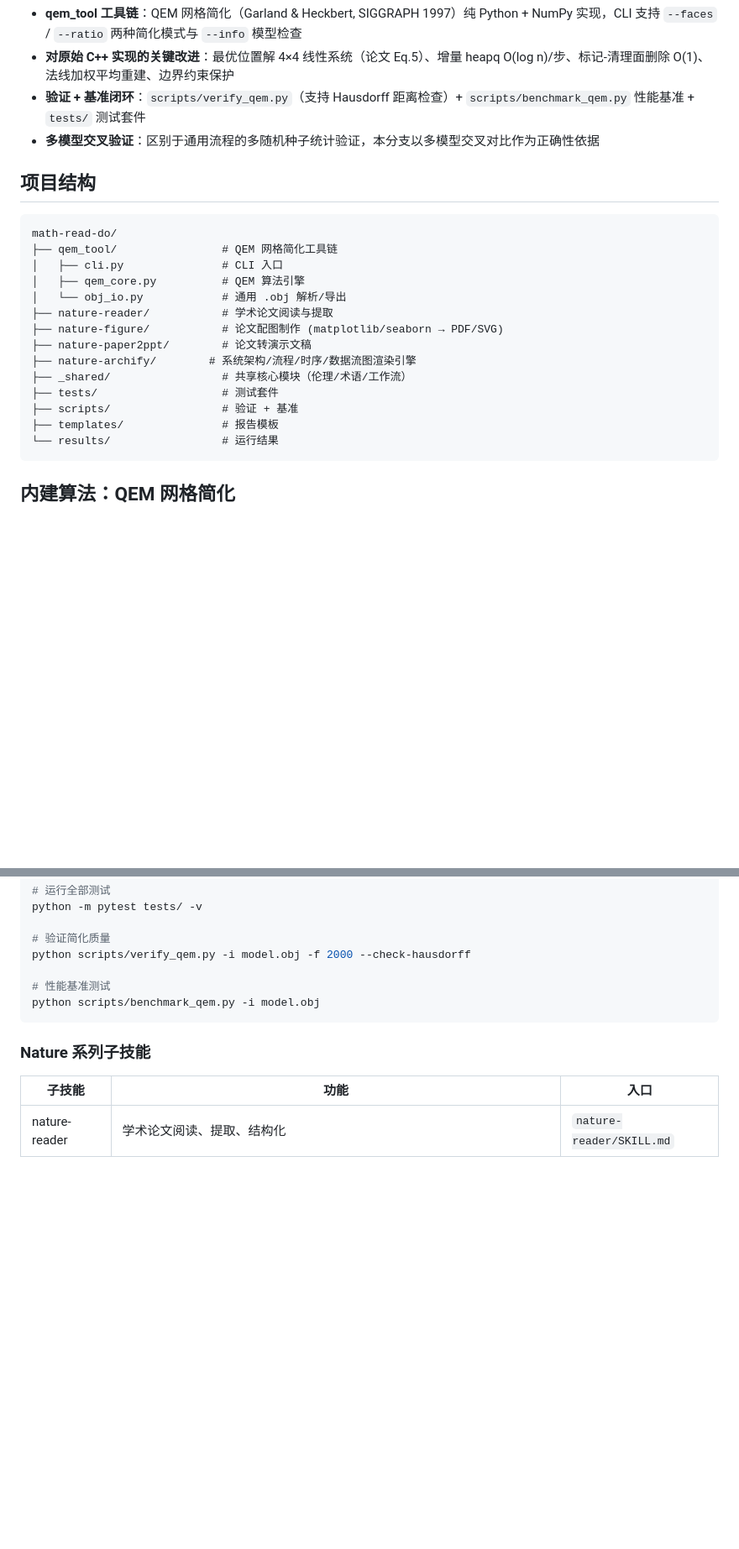
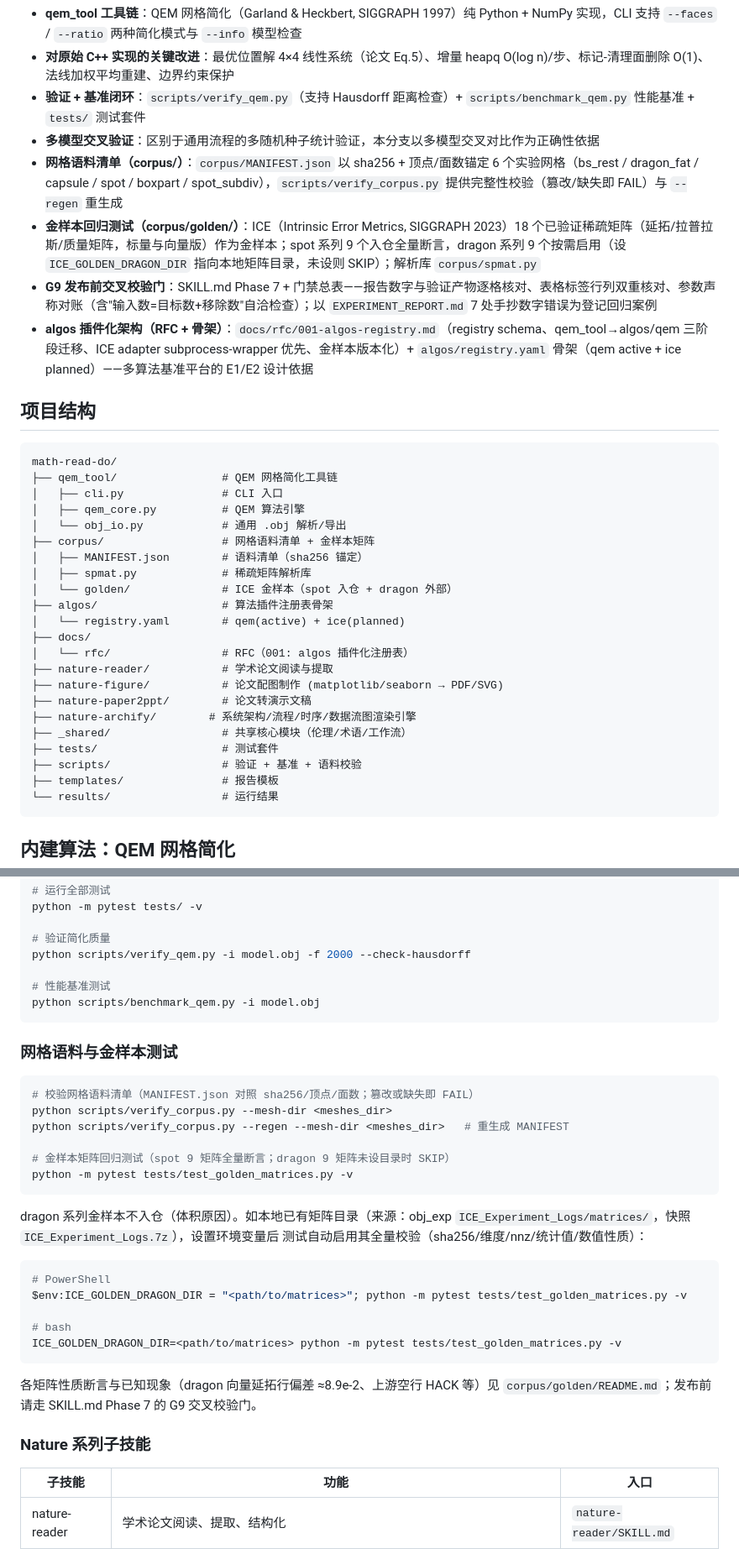
Before and after one commit to BluesilveEmperor/math-read-do, a Markdown page: README.md, 2 parts joined by grey strips. Shown at 84% size. Rendered like a GitHub page; blank space fills up the shorter version.

Commit message:
docs: sync README branch features with corpus/golden/G9

````diff
--- a/README.md
+++ b/README.md
@@ -16,6 +16,10 @@ obj 分支 = 面向"输出 .obj 文件"的计算机图形学/几何处理实验
 - **对原始 C++ 实现的关键改进**：最优位置解 4×4 线性系统（论文 Eq.5）、增量 heapq O(log n)/步、标记-清理面删除 O(1)、法线加权平均重建、边界约束保护
 - **验证 + 基准闭环**：`scripts/verify_qem.py`（支持 Hausdorff 距离检查）+ `scripts/benchmark_qem.py` 性能基准 + `tests/` 测试套件
 - **多模型交叉验证**：区别于通用流程的多随机种子统计验证，本分支以多模型交叉对比作为正确性依据
+- **网格语料清单（corpus/）**：`corpus/MANIFEST.json` 以 sha256 + 顶点/面数锚定 6 个实验网格（bs_rest / dragon_fat / capsule / spot / boxpart / spot_subdiv），`scripts/verify_corpus.py` 提供完整性校验（篡改/缺失即 FAIL）与 `--regen` 重生成
+- **金样本回归测试（corpus/golden/）**：ICE（Intrinsic Error Metrics, SIGGRAPH 2023）18 个已验证稀疏矩阵（延拓/拉普拉斯/质量矩阵，标量与向量版）作为金样本；spot 系列 9 个入仓全量断言，dragon 系列 9 个按需启用（设 `ICE_GOLDEN_DRAGON_DIR` 指向本地矩阵目录，未设则 SKIP）；解析库 `corpus/spmat.py`
+- **G9 发布前交叉校验门**：SKILL.md Phase 7 + 门禁总表——报告数字与验证产物逐格核对、表格标签行列双重核对、参数声称对账（含"输入数=目标数+移除数"自洽检查）；以 `EXPERIMENT_REPORT.md` 7 处手抄数字错误为登记回归案例
+- **algos 插件化架构（RFC + 骨架）**：`docs/rfc/001-algos-registry.md`（registry schema、qem_tool→algos/qem 三阶段迁移、ICE adapter subprocess-wrapper 优先、金样本版本化）+ `algos/registry.yaml` 骨架（qem active + ice planned）——多算法基准平台的 E1/E2 设计依据
 
 ## 项目结构
 
@@ -25,13 +29,21 @@ math-read-do/
 │   ├── cli.py               # CLI 入口
 │   ├── qem_core.py          # QEM 算法引擎
 │   └── obj_io.py            # 通用 .obj 解析/导出
+├── corpus/                  # 网格语料清单 + 金样本矩阵
+│   ├── MANIFEST.json        # 语料清单（sha256 锚定）
+│   ├── spmat.py             # 稀疏矩阵解析库
+│   └── golden/              # ICE 金样本（spot 入仓 + dragon 外部）
+├── algos/                   # 算法插件注册表骨架
+│   └── registry.yaml        # qem(active) + ice(planned)
+├── docs/
+│   └── rfc/                 # RFC（001: algos 插件化注册表）
 ├── nature-reader/           # 学术论文阅读与提取
 ├── nature-figure/           # 论文配图制作 (matplotlib/seaborn → PDF/SVG)
 ├── nature-paper2ppt/        # 论文转演示文稿
 ├── nature-archify/        # 系统架构/流程/时序/数据流图渲染引擎
 ├── _shared/                 # 共享核心模块（伦理/术语/工作流）
 ├── tests/                   # 测试套件
-├── scripts/                 # 验证 + 基准
+├── scripts/                 # 验证 + 基准 + 语料校验
 ├── templates/               # 报告模板
 └── results/                 # 运行结果
 ```
@@ -76,6 +88,32 @@ python scripts/verify_qem.py -i model.obj -f 2000 --check-hausdorff
 python scripts/benchmark_qem.py -i model.obj
 ```
 
+### 网格语料与金样本测试
+
+```bash
+# 校验网格语料清单（MANIFEST.json 对照 sha256/顶点/面数；篡改或缺失即 FAIL）
+python scripts/verify_corpus.py --mesh-dir <meshes_dir>
+python scripts/verify_corpus.py --regen --mesh-dir <meshes_dir>   # 重生成 MANIFEST
+
+# 金样本矩阵回归测试（spot 9 矩阵全量断言；dragon 9 矩阵未设目录时 SKIP）
+python -m pytest tests/test_golden_matrices.py -v
+```
+
+dragon 系列金样本不入仓（体积原因）。如本地已有矩阵目录（来源：obj_exp
+`ICE_Experiment_Logs/matrices/`，快照 `ICE_Experiment_Logs.7z`），设置环境变量后
+测试自动启用其全量校验（sha256/维度/nnz/统计值/数值性质）：
+
+```bash
+# PowerShell
+$env:ICE_GOLDEN_DRAGON_DIR = "<path/to/matrices>"; python -m pytest tests/test_golden_matrices.py -v
+
+# bash
+ICE_GOLDEN_DRAGON_DIR=<path/to/matrices> python -m pytest tests/test_golden_matrices.py -v
+```
+
+各矩阵性质断言与已知现象（dragon 向量延拓行偏差 ≈8.9e-2、上游空行 HACK 等）见
+`corpus/golden/README.md`；发布前请走 SKILL.md Phase 7 的 G9 交叉校验门。
+
 ### Nature 系列子技能
 
 | 子技能 | 功能 | 入口 |
````
Also changed, not shown: other parts of README.md (+2 -1 lines).
